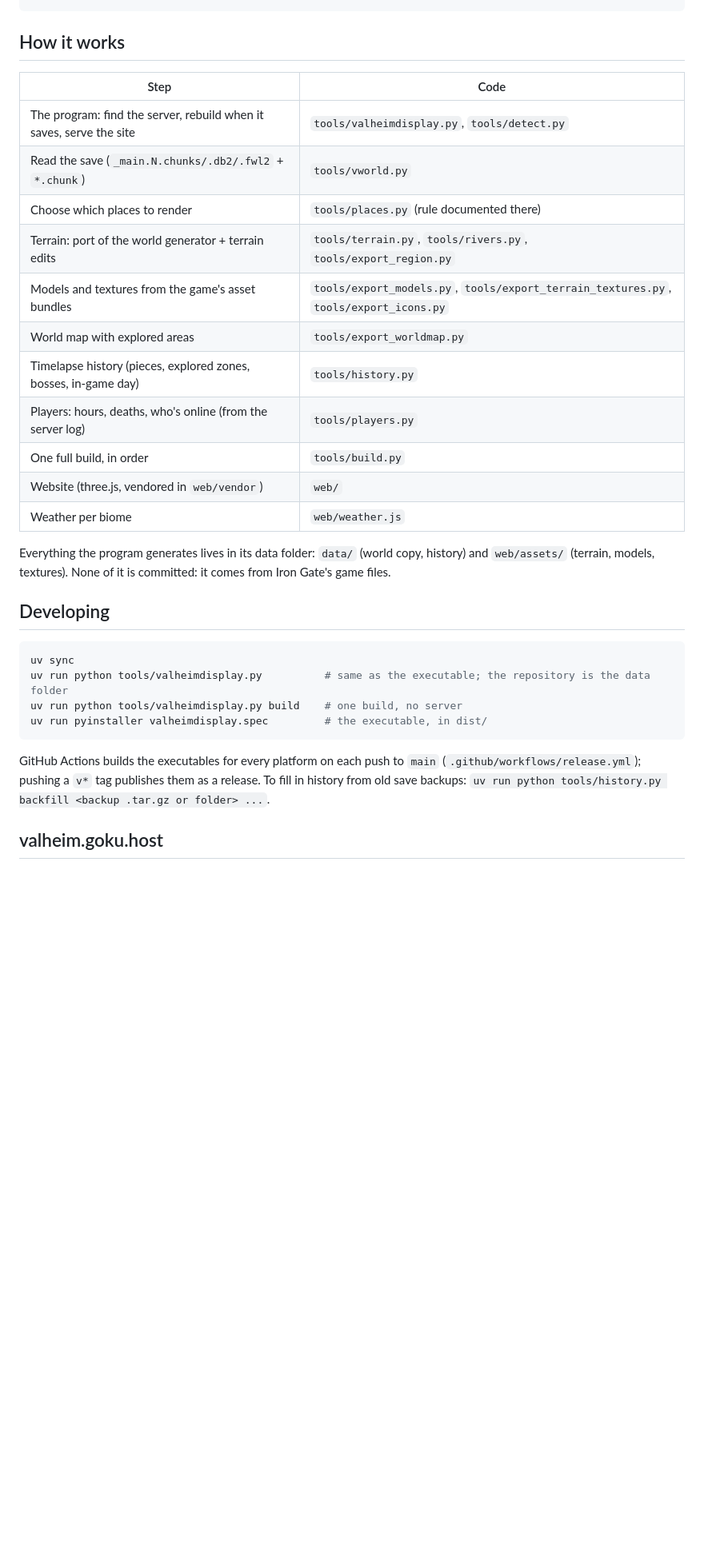
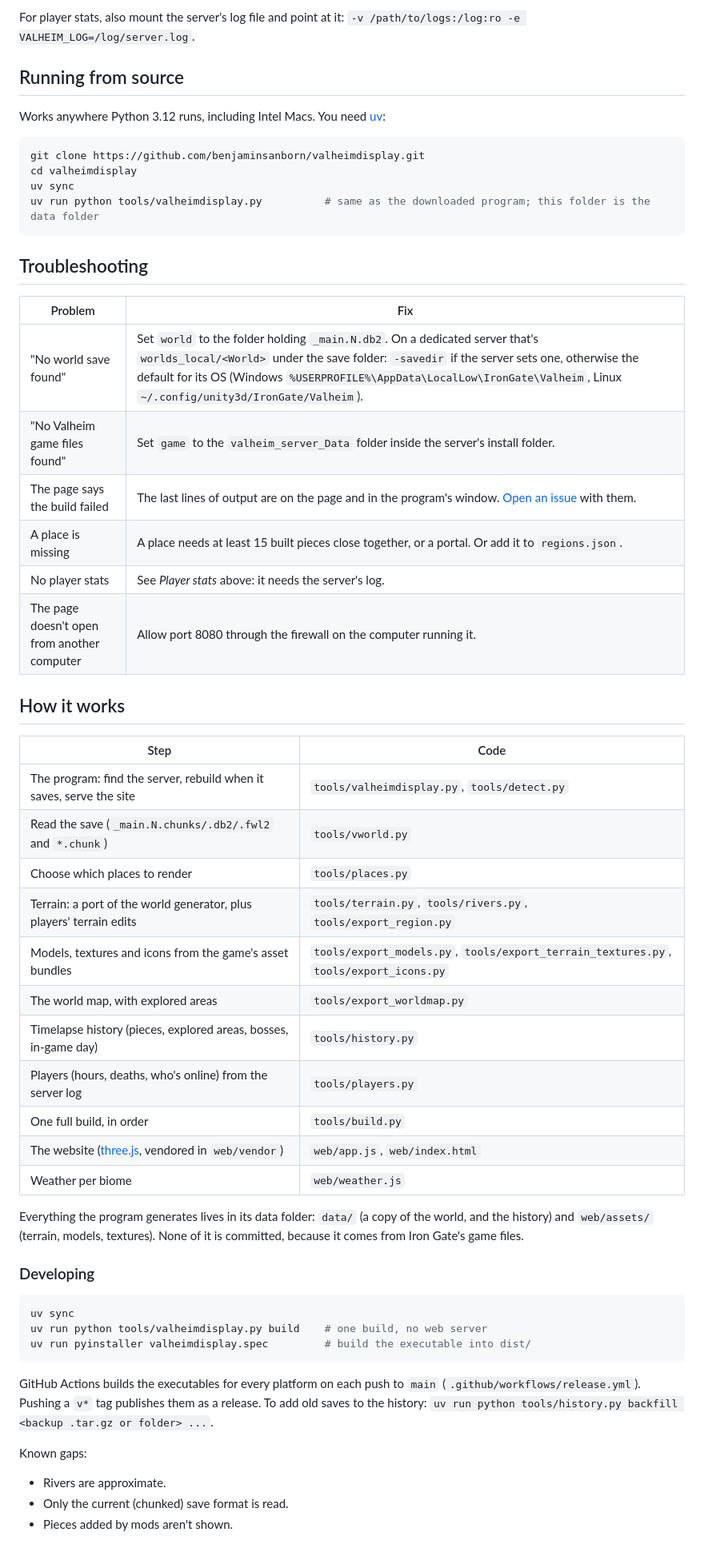
Before and after one commit to benjaminsanborn/valheimdisplay, a Markdown page: README.md, the part around one of its changes. Shown at 80% size. Rendered like a GitHub page; blank space fills up the shorter version.

````diff
--- a/README.md
+++ b/README.md
@@ -64,36 +129,64 @@ docker run -d -p 8080:8080 \
 ```
+
+For player stats, also mount the server's log file and point at it:
+`-v /path/to/logs:/log:ro -e VALHEIM_LOG=/log/server.log`.
+
+## Running from source
+
+Works anywhere Python 3.12 runs, including Intel Macs. You need [uv](https://docs.astral.sh/uv/):
+
+```sh
+git clone https://github.com/benjaminsanborn/valheimdisplay.git
+cd valheimdisplay
+uv sync
+uv run python tools/valheimdisplay.py          # same as the downloaded program; this folder is the data folder
+```
+
+## Troubleshooting
+
+| Problem | Fix |
+|---|---|
+| "No world save found" | Set `world` to the folder holding `_main.N.db2`. On a dedicated server that's `worlds_local/<World>` under the save folder: `-savedir` if the server sets one, otherwise the default for its OS (Windows `%USERPROFILE%\AppData\LocalLow\IronGate\Valheim`, Linux `~/.config/unity3d/IronGate/Valheim`). |
+| "No Valheim game files found" | Set `game` to the `valheim_server_Data` folder inside the server's install folder. |
+| The page says the build failed | The last lines of output are on the page and in the program's window. [Open an issue](../../issues/new/choose) with them. |
+| A place is missing | A place needs at least 15 built pieces close together, or a portal. Or add it to `regions.json`. |
+| No player stats | See *Player stats* above: it needs the server's log. |
+| The page doesn't open from another computer | Allow port 8080 through the firewall on the computer running it. |
 
 ## How it works
 
 | Step | Code |
-| --- | --- |
+|---|---|
 | The program: find the server, rebuild when it saves, serve the site | `tools/valheimdisplay.py`, `tools/detect.py` |
-| Read the save (`_main.N.chunks/.db2/.fwl2` + `*.chunk`) | `tools/vworld.py` |
-| Choose which places to render | `tools/places.py` (rule documented there) |
-| Terrain: port of the world generator + terrain edits | `tools/terrain.py`, `tools/rivers.py`, `tools/export_region.py` |
-| Models and textures from the game's asset bundles | `tools/export_models.py`, `tools/export_terrain_textures.py`, `tools/export_icons.py` |
-| World map with explored areas | `tools/export_worldmap.py` |
-| Timelapse history (pieces, explored zones, bosses, in-game day) | `tools/history.py` |
-| Players: hours, deaths, who's online (from the server log) | `tools/players.py` |
+| Read the save (`_main.N.chunks/.db2/.fwl2` and `*.chunk`) | `tools/vworld.py` |
+| Choose which places to render | `tools/places.py` |
+| Terrain: a port of the world generator, plus players' terrain edits | `tools/terrain.py`, `tools/rivers.py`, `tools/export_region.py` |
+| Models, textures and icons from the game's asset bundles | `tools/export_models.py`, `tools/export_terrain_textures.py`, `tools/export_icons.py` |
+| The world map, with explored areas | `tools/export_worldmap.py` |
+| Timelapse history (pieces, explored areas, bosses, in-game day) | `tools/history.py` |
+| Players (hours, deaths, who's online) from the server log | `tools/players.py` |
 | One full build, in order | `tools/build.py` |
-| Website (three.js, vendored in `web/vendor`) | `web/` |
+| The website ([three.js](https://threejs.org), vendored in `web/vendor`) | `web/app.js`, `web/index.html` |
 | Weather per biome | `web/weather.js` |
 
-Everything the program generates lives in its data folder: `data/` (world copy, history) and
-`web/assets/` (terrain, models, textures). None of it is committed: it comes from Iron Gate's game files.
+Everything the program generates lives in its data folder: `data/` (a copy of the world, and the
+history) and `web/assets/` (terrain, models, textures). None of it is committed, because it comes
+from Iron Gate's game files.
 
-## Developing
+### Developing
 
 ```sh
 uv sync
-uv run python tools/valheimdisplay.py          # same as the executable; the repository is the data folder
-uv run python tools/valheimdisplay.py build    # one build, no server
-uv run pyinstaller valheimdisplay.spec         # the executable, in dist/
+uv run python tools/valheimdisplay.py build    # one build, no web server
+uv run pyinstaller valheimdisplay.spec         # build the executable into dist/
 ```
 
 GitHub Actions builds the executables for every platform on each push to `main`
-(`.github/workflows/release.yml`); pushing a `v*` tag publishes them as a release.
-To fill in history from old save backups: `uv run python tools/history.py backfill <backup .tar.gz or folder> ...`.
+(`.github/workflows/release.yml`). Pushing a `v*` tag publishes them as a release.
+To add old saves to the history: `uv run python tools/history.py backfill <backup .tar.gz or folder> ...`.
 
-## valheim.goku.host
+Known gaps:
+- Rivers are approximate.
+- Only the current (chunked) save format is read.
+- Pieces added by mods aren't shown.
 
````
Also changed, not shown: other parts of README.md (+112 -42 lines), .github/ISSUE_TEMPLATE/bug.md (added, +21 -0 lines), deploy/README.md (added, +24 -0 lines), docs/globe.jpg (added), docs/main.jpg (added), docs/night.jpg (added), 8 other files.
